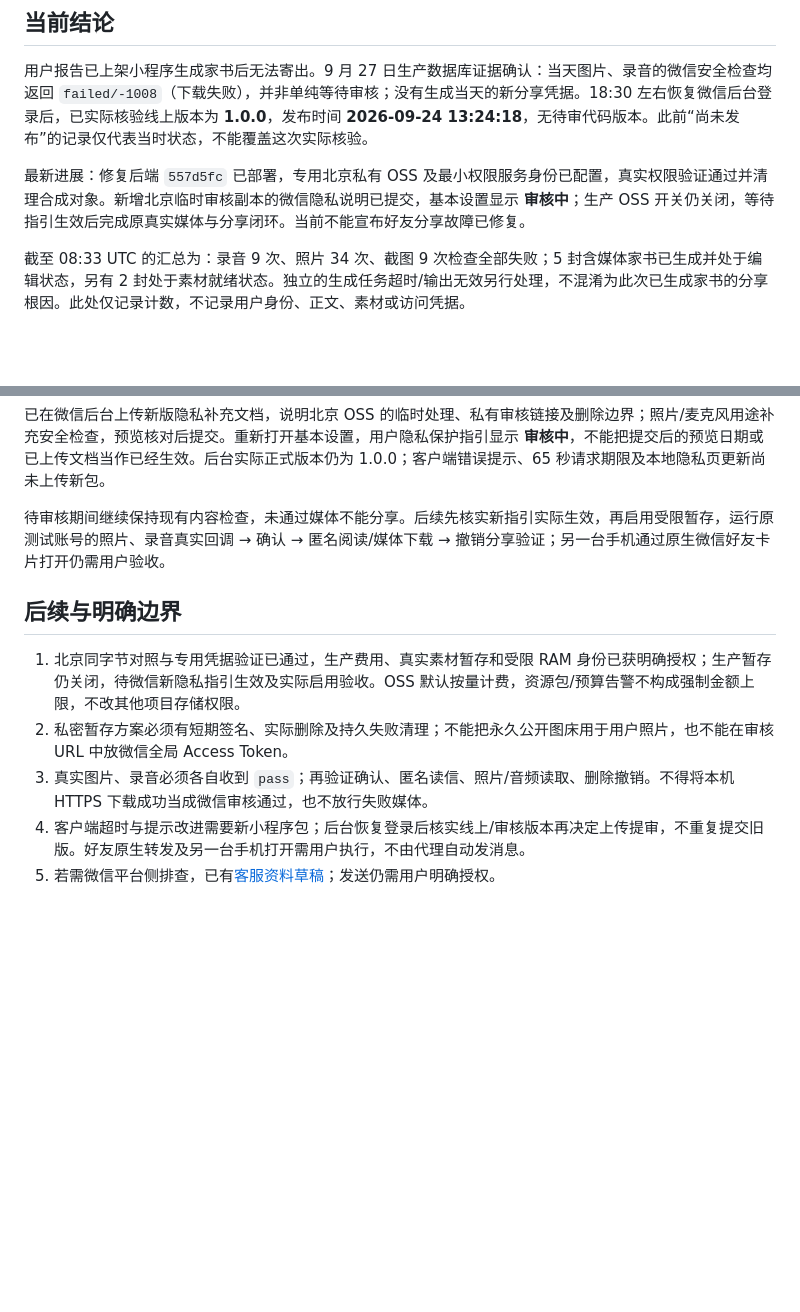
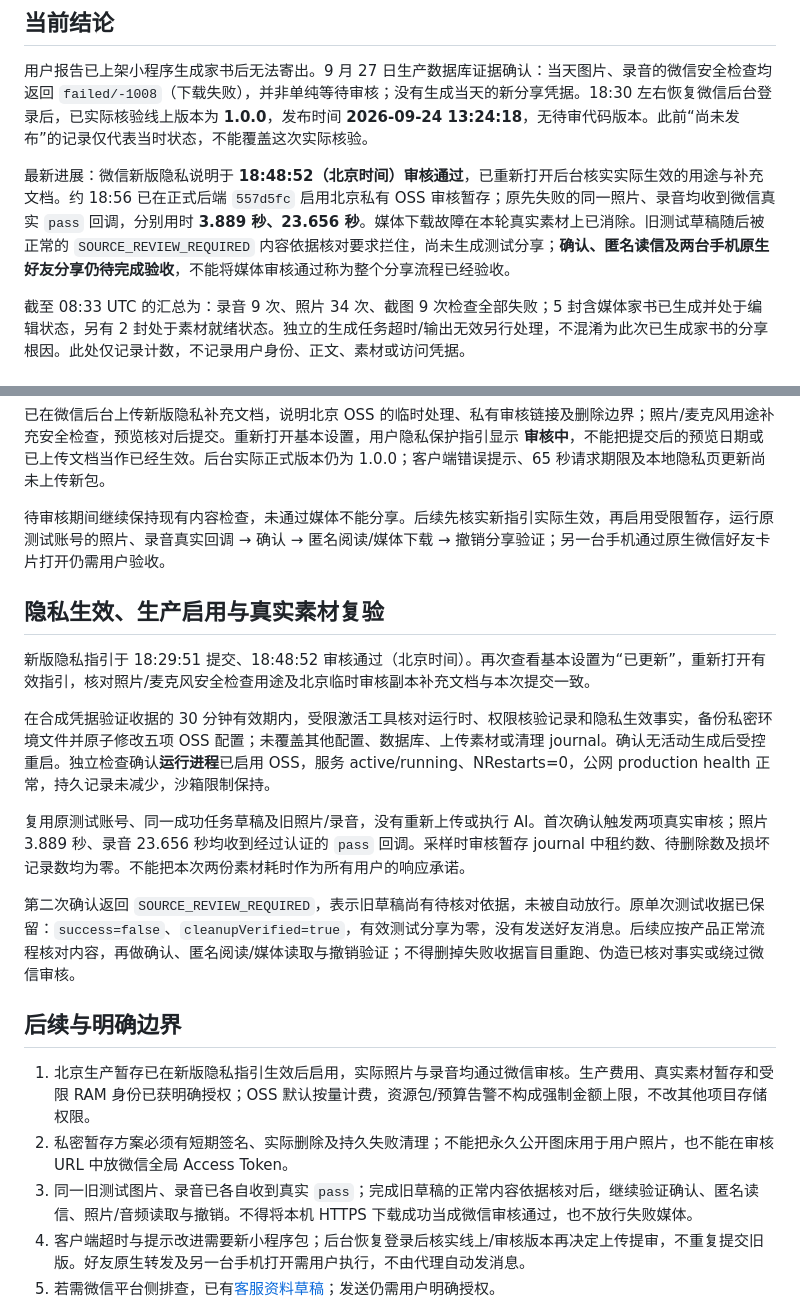
Before and after one commit to KamiZackJ/warm-letter-ai-family, a Markdown page: docs/SHARE_REPAIR_2026-09-27.md, 2 parts joined by grey strips. Drawn GitHub-style; blank space fills up the shorter version.

```diff
--- a/docs/SHARE_REPAIR_2026-09-27.md
+++ b/docs/SHARE_REPAIR_2026-09-27.md
@@ -4,7 +4,7 @@
 
 用户报告已上架小程序生成家书后无法寄出。9 月 27 日生产数据库证据确认：当天图片、录音的微信安全检查均返回 `failed/-1008`（下载失败），并非单纯等待审核；没有生成当天的新分享凭据。18:30 左右恢复微信后台登录后，已实际核验线上版本为 **1.0.0**，发布时间 **2026-09-24 13:24:18**，无待审代码版本。此前“尚未发布”的记录仅代表当时状态，不能覆盖这次实际核验。
 
-最新进展：修复后端 `557d5fc` 已部署，专用北京私有 OSS 及最小权限服务身份已配置，真实权限验证通过并清理合成对象。新增北京临时审核副本的微信隐私说明已提交，基本设置显示 **审核中**；生产 OSS 开关仍关闭，等待指引生效后完成原真实媒体与分享闭环。当前不能宣布好友分享故障已修复。
+最新进展：微信新版隐私说明于 **18:48:52（北京时间）审核通过**，已重新打开后台核实实际生效的用途与补充文档。约 18:56 已在正式后端 `557d5fc` 启用北京私有 OSS 审核暂存；原先失败的同一照片、录音均收到微信真实 `pass` 回调，分别用时 **3.889 秒、23.656 秒**。媒体下载故障在本轮真实素材上已消除。旧测试草稿随后被正常的 `SOURCE_REVIEW_REQUIRED` 内容依据核对要求拦住，尚未生成测试分享；**确认、匿名读信及两台手机原生好友分享仍待完成验收**，不能将媒体审核通过称为整个分享流程已经验收。
 
 截至 08:33 UTC 的汇总为：录音 9 次、照片 34 次、截图 9 次检查全部失败；5 封含媒体家书已生成并处于编辑状态，另有 2 封处于素材就绪状态。独立的生成任务超时/输出无效另行处理，不混淆为此次已生成家书的分享根因。此处仅记录计数，不记录用户身份、正文、素材或访问凭据。
 
@@ -84,11 +84,21 @@ RAM 用户与权限策略页持续停在加载骨架；同页阿里云官方 Clo
 
 待审核期间继续保持现有内容检查，未通过媒体不能分享。后续先核实新指引实际生效，再启用受限暂存，运行原测试账号的照片、录音真实回调 → 确认 → 匿名阅读/媒体下载 → 撤销分享验证；另一台手机通过原生微信好友卡片打开仍需用户验收。
 
+## 隐私生效、生产启用与真实素材复验
+
+新版隐私指引于 18:29:51 提交、18:48:52 审核通过（北京时间）。再次查看基本设置为“已更新”，重新打开有效指引，核对照片/麦克风安全检查用途及北京临时审核副本补充文档与本次提交一致。
+
+在合成凭据验证收据的 30 分钟有效期内，受限激活工具核对运行时、权限核验记录和隐私生效事实，备份私密环境文件并原子修改五项 OSS 配置；未覆盖其他配置、数据库、上传素材或清理 journal。确认无活动生成后受控重启。独立检查确认**运行进程**已启用 OSS，服务 active/running、NRestarts=0，公网 production health 正常，持久记录未减少，沙箱限制保持。
+
+复用原测试账号、同一成功任务草稿及旧照片/录音，没有重新上传或执行 AI。首次确认触发两项真实审核；照片 3.889 秒、录音 23.656 秒均收到经过认证的 `pass` 回调。采样时审核暂存 journal 中租约数、待删除数及损坏记录数均为零。不能把本次两份素材耗时作为所有用户的响应承诺。
+
+第二次确认返回 `SOURCE_REVIEW_REQUIRED`，表示旧草稿尚有待核对依据，未被自动放行。原单次测试收据已保留：`success=false`、`cleanupVerified=true`，有效测试分享为零，没有发送好友消息。后续应按产品正常流程核对内容，再做确认、匿名阅读/媒体读取与撤销验证；不得删掉失败收据盲目重跑、伪造已核对事实或绕过微信审核。
+
 ## 后续与明确边界
 
-1. 北京同字节对照与专用凭据验证已通过，生产费用、真实素材暂存和受限 RAM 身份已获明确授权；生产暂存仍关闭，待微信新隐私指引生效及实际启用验收。OSS 默认按量计费，资源包/预算告警不构成强制金额上限，不改其他项目存储权限。
+1. 北京生产暂存已在新版隐私指引生效后启用，实际照片与录音均通过微信审核。生产费用、真实素材暂存和受限 RAM 身份已获明确授权；OSS 默认按量计费，资源包/预算告警不构成强制金额上限，不改其他项目存储权限。
 2. 私密暂存方案必须有短期签名、实际删除及持久失败清理；不能把永久公开图床用于用户照片，也不能在审核 URL 中放微信全局 Access Token。
-3. 真实图片、录音必须各自收到 `pass`；再验证确认、匿名读信、照片/音频读取、删除撤销。不得将本机 HTTPS 下载成功当成微信审核通过，也不放行失败媒体。
+3. 同一旧测试图片、录音已各自收到真实 `pass`；完成旧草稿的正常内容依据核对后，继续验证确认、匿名读信、照片/音频读取与撤销。不得将本机 HTTPS 下载成功当成微信审核通过，也不放行失败媒体。
 4. 客户端超时与提示改进需要新小程序包；后台恢复登录后核实线上/审核版本再决定上传提审，不重复提交旧版。好友原生转发及另一台手机打开需用户执行，不由代理自动发消息。
 5. 若需微信平台侧排查，已有[客服资料草稿](./WECHAT_MEDIA_DOWNLOAD_SUPPORT_DRAFT_2026-09-23.md)；发送仍需用户明确授权。
 
```
Also changed, not shown: deploy/ubuntu/README.md (+1 -1 lines), docs/PRODUCTION_RELEASE_1_0_0_2026-09-23.md (+3 -3 lines).
